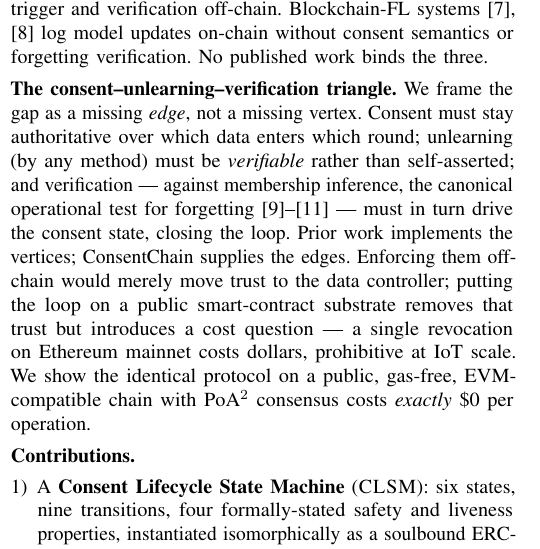
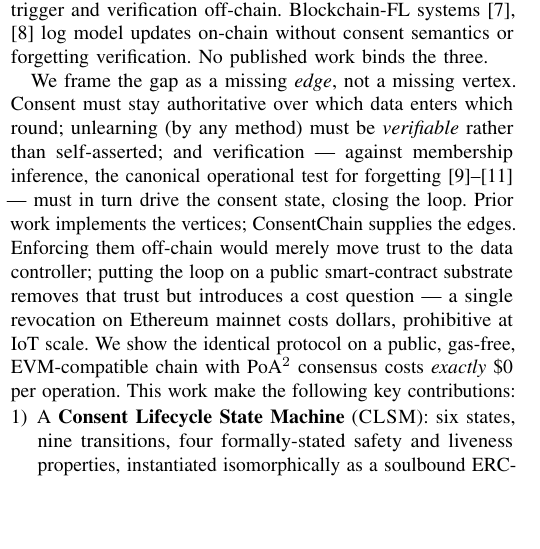
Before and after one commit to isongjosiah/consent-chain, a LaTeX paper (paper/main.tex, which reads paper/sections/01-introduction.tex): part of one column of page 1 of 8, cut so that both start at the same text, the shorter picture padded with empty space. Compiled offline with pdfLaTeX.

Commit message:
Feat: updates

```diff
--- a/paper/sections/01-introduction.tex
+++ b/paper/sections/01-introduction.tex
@@ -29,8 +29,6 @@ off-chain. Blockchain-FL systems~\cite{kim2020blockchained,li2020bflc}
 log model updates on-chain without consent semantics or
 forgetting verification. No published work binds the three.
 
-\smallskip
-\noindent\textbf{The consent--unlearning--verification triangle.}
 We frame the gap as a missing \emph{edge}, not a missing vertex.
 Consent must stay authoritative over which data enters which round;
 unlearning (by any method) must be \emph{verifiable} rather than
@@ -45,9 +43,7 @@ trust but introduces a cost question --- a single revocation on
 Ethereum mainnet costs dollars, prohibitive at IoT scale. We show
 the identical protocol on a public, gas-free, EVM-compatible chain
 with PoA$^2$ consensus costs \emph{exactly} \$0 per operation.
-
-\smallskip
-\noindent\textbf{Contributions.}
+This work make the following key contributions:
 \begin{enumerate}[leftmargin=*]
     \item A \textbf{Consent Lifecycle State Machine} (\clsm): six
         states, nine transitions, four formally-stated safety and
```
Also changed, not shown: paper/josiah_bcca_2026.pdf (added).
